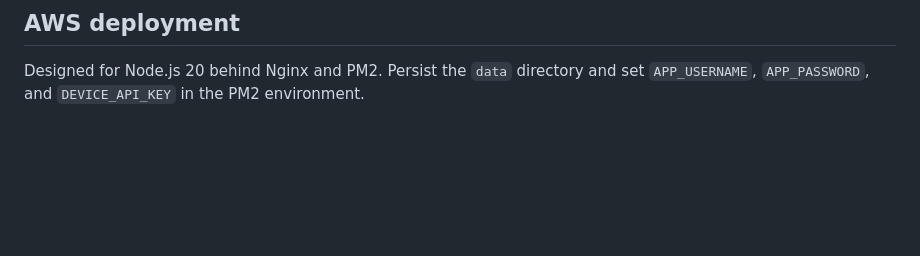
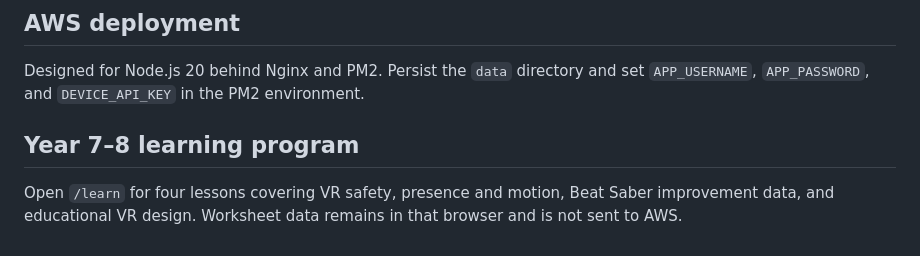
Before and after one commit to trevore777/kings-vr-control, a Markdown page: README.md, the part around the change. GitHub-like rendering; blank space fills up the shorter version.

Commit message:
Document restored lesson program

```diff
--- a/README.md
+++ b/README.md
@@ -47,3 +47,8 @@ Send a POST request to `/api/device/heartbeat` with `X-Device-Key` and JSON such
 ## AWS deployment
 
 Designed for Node.js 20 behind Nginx and PM2. Persist the `data` directory and set `APP_USERNAME`, `APP_PASSWORD`, and `DEVICE_API_KEY` in the PM2 environment.
+
+
+## Year 7–8 learning program
+
+Open `/learn` for four lessons covering VR safety, presence and motion, Beat Saber improvement data, and educational VR design. Worksheet data remains in that browser and is not sent to AWS.
```
